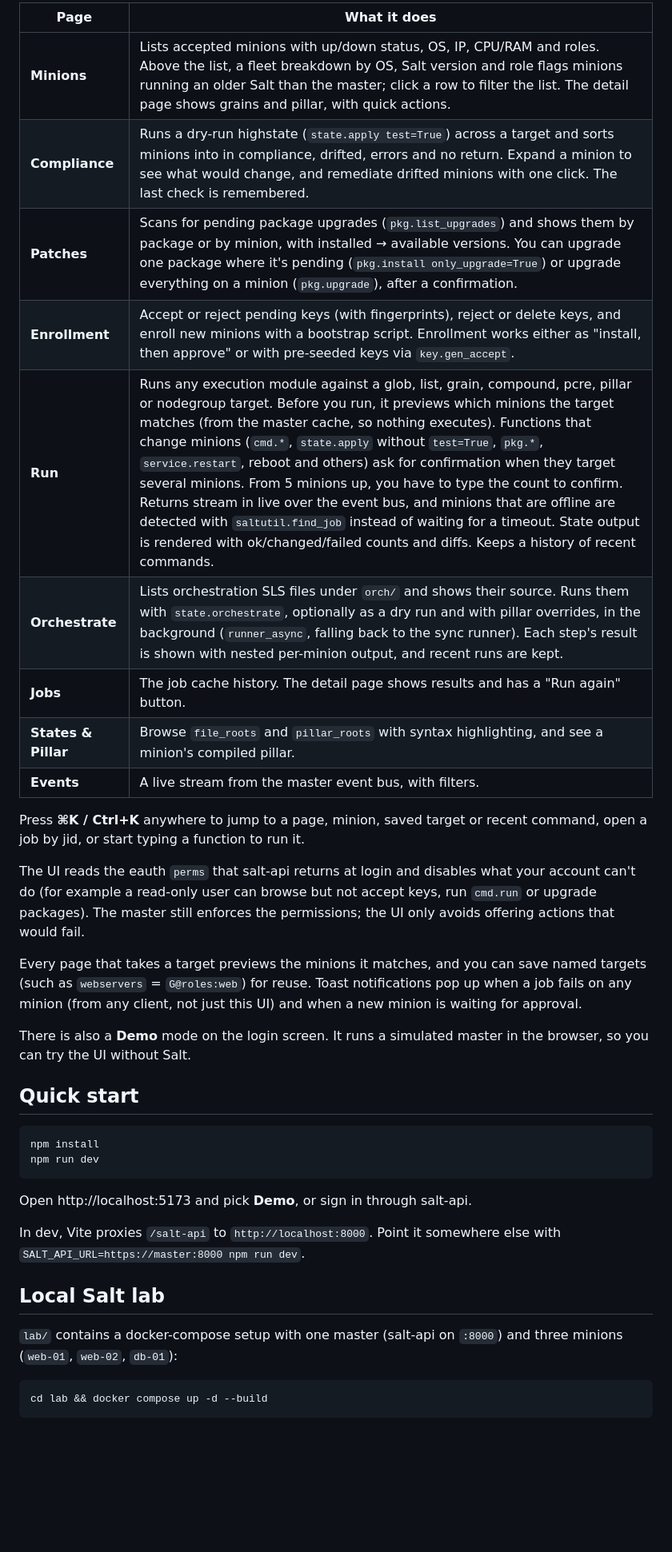
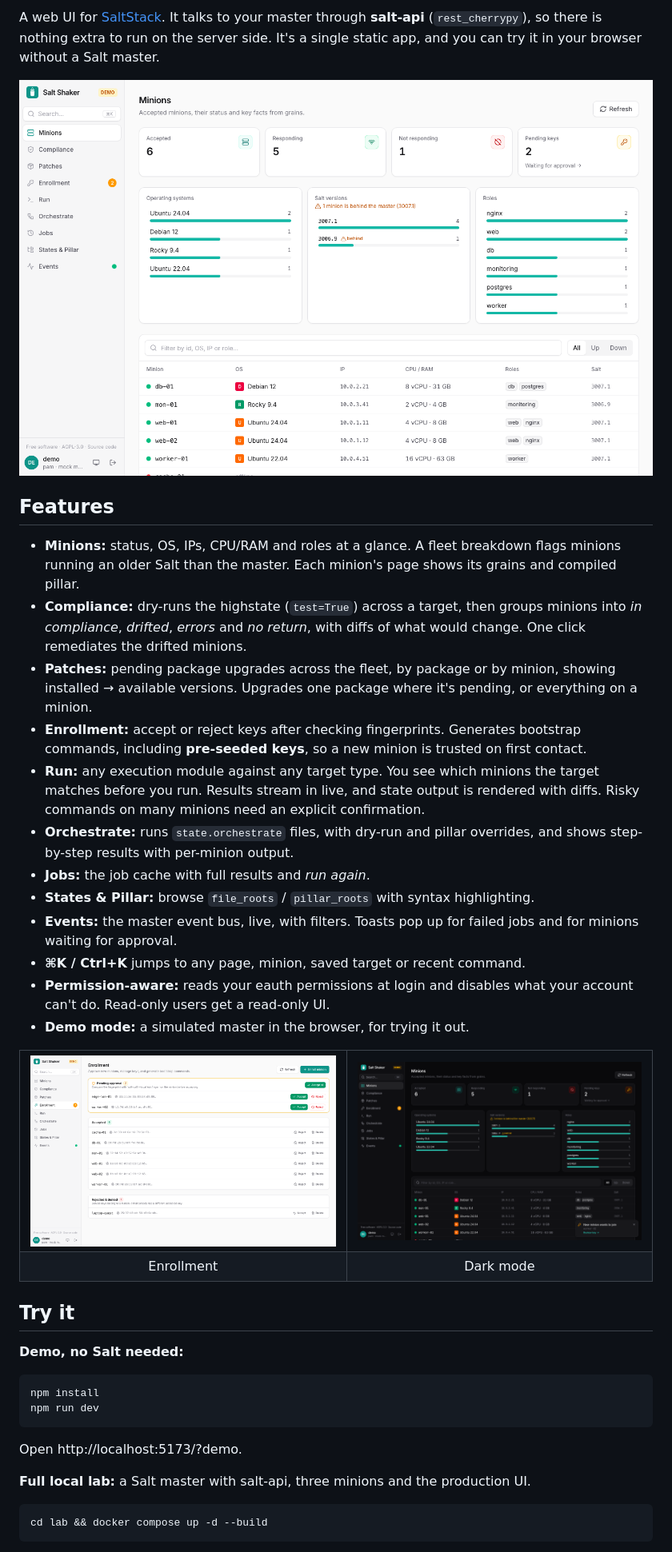
Before and after one commit to pipozzz/salt-shaker, a Markdown page: README.md, the part around one of its changes. Shown at 80% size. Drawn GitHub-style; pictures changed too: docs/screenshots/enrollment.png (added), docs/screenshots/minions-dark.png (added), docs/screenshots/minions.png (added); blank space fills up the shorter version.

````diff
--- a/README.md
+++ b/README.md
@@ -4,38 +5,46 @@ A web UI for SaltStack, built with React, Vite, TypeScript and Tailwind. It talk
 
-| Page | What it does |
-| --- | --- |
-| **Minions** | Lists accepted minions with up/down status, OS, IP, CPU/RAM and roles. Above the list, a fleet breakdown by OS, Salt version and role flags minions running an older Salt than the master; click a row to filter the list. The detail page shows grains and pillar, with quick actions. |
-| **Compliance** | Runs a dry-run highstate (`state.apply test=True`) across a target and sorts minions into in compliance, drifted, errors and no return. Expand a minion to see what would change, and remediate drifted minions with one click. The last check is remembered. |
-| **Patches** | Scans for pending package upgrades (`pkg.list_upgrades`) and shows them by package or by minion, with installed → available versions. You can upgrade one package where it's pending (`pkg.install only_upgrade=True`) or upgrade everything on a minion (`pkg.upgrade`), after a confirmation. |
-| **Enrollment** | Accept or reject pending keys (with fingerprints), reject or delete keys, and enroll new minions with a bootstrap script. Enrollment works either as "install, then approve" or with pre-seeded keys via `key.gen_accept`. |
-| **Run** | Runs any execution module against a glob, list, grain, compound, pcre, pillar or nodegroup target. Before you run, it previews which minions the target matches (from the master cache, so nothing executes). Functions that change minions (`cmd.*`, `state.apply` without `test=True`, `pkg.*`, `service.restart`, reboot and others) ask for confirmation when they target several minions. From 5 minions up, you have to type the count to confirm. Returns stream in live over the event bus, and minions that are offline are detected with `saltutil.find_job` instead of waiting for a timeout. State output is rendered with ok/changed/failed counts and diffs. Keeps a history of recent commands. |
-| **Orchestrate** | Lists orchestration SLS files under `orch/` and shows their source. Runs them with `state.orchestrate`, optionally as a dry run and with pillar overrides, in the background (`runner_async`, falling back to the sync runner). Each step's result is shown with nested per-minion output, and recent runs are kept. |
-| **Jobs** | The job cache history. The detail page shows results and has a "Run again" button. |
-| **States & Pillar** | Browse `file_roots` and `pillar_roots` with syntax highlighting, and see a minion's compiled pillar. |
-| **Events** | A live stream from the master event bus, with filters. |
+A web UI for [SaltStack](https://saltproject.io). It talks to your master through **salt-api** (`rest_cherrypy`), so there is nothing extra to run on the server side. It's a single static app, and you can try it in your browser without a Salt master.
 
-Press **⌘K / Ctrl+K** anywhere to jump to a page, minion, saved target or recent command, open a job by jid, or start typing a function to run it.
+![Minions overview](docs/screenshots/minions.png)
 
-The UI reads the eauth `perms` that salt-api returns at login and disables what your account can't do (for example a read-only user can browse but not accept keys, run `cmd.run` or upgrade packages). The master still enforces the permissions; the UI only avoids offering actions that would fail.
+## Features
 
-Every page that takes a target previews the minions it matches, and you can save named targets (such as `webservers` = `G@roles:web`) for reuse. Toast notifications pop up when a job fails on any minion (from any client, not just this UI) and when a new minion is waiting for approval.
+- **Minions:** status, OS, IPs, CPU/RAM and roles at a glance. A fleet breakdown flags minions running an older Salt than the master. Each minion's page shows its grains and compiled pillar.
+- **Compliance:** dry-runs the highstate (`test=True`) across a target, then groups minions into *in compliance*, *drifted*, *errors* and *no return*, with diffs of what would change. One click remediates the drifted minions.
+- **Patches:** pending package upgrades across the fleet, by package or by minion, showing installed → available versions. Upgrades one package where it's pending, or everything on a minion.
+- **Enrollment:** accept or reject keys after checking fingerprints. Generates bootstrap commands, including **pre-seeded keys**, so a new minion is trusted on first contact.
+- **Run:** any execution module against any target type. You see which minions the target matches before you run. Results stream in live, and state output is rendered with diffs. Risky commands on many minions need an explicit confirmation.
+- **Orchestrate:** runs `state.orchestrate` files, with dry-run and pillar overrides, and shows step-by-step results with per-minion output.
+- **Jobs:** the job cache with full results and *run again*.
+- **States & Pillar:** browse `file_roots` / `pillar_roots` with syntax highlighting.
+- **Events:** the master event bus, live, with filters. Toasts pop up for failed jobs and for minions waiting for approval.
+- **⌘K / Ctrl+K** jumps to any page, minion, saved target or recent command.
+- **Permission-aware:** reads your eauth permissions at login and disables what your account can't do. Read-only users get a read-only UI.
+- **Demo mode:** a simulated master in the browser, for trying it out.
 
-There is also a **Demo** mode on the login screen. It runs a simulated master in the browser, so you can try the UI without Salt.
+<table>
+  <tr>
+    <td><img src="docs/screenshots/enrollment.png" alt="Enrollment" /></td>
+    <td><img src="docs/screenshots/minions-dark.png" alt="Dark mode" /></td>
+  </tr>
+  <tr>
+    <td align="center">Enrollment</td>
+    <td align="center">Dark mode</td>
+  </tr>
+</table>
 
-## Quick start
+## Try it
+
+**Demo, no Salt needed:**
 
 ```bash
 npm install
 npm run dev
 ```
 
-Open http://localhost:5173 and pick **Demo**, or sign in through salt-api.
+Open http://localhost:5173/?demo.
 
-In dev, Vite proxies `/salt-api` to `http://localhost:8000`. Point it somewhere else with `SALT_API_URL=https://master:8000 npm run dev`.
-
-## Local Salt lab
-
-`lab/` contains a docker-compose setup with one master (salt-api on `:8000`) and three minions (`web-01`, `web-02`, `db-01`):
+**Full local lab:** a Salt master with salt-api, three minions and the production UI.
 
 ```bash
 cd lab && docker compose up -d --build
````
Also changed, not shown: other parts of README.md (+76 -30 lines), docs/screenshots/states.png (added), 6 other files.
